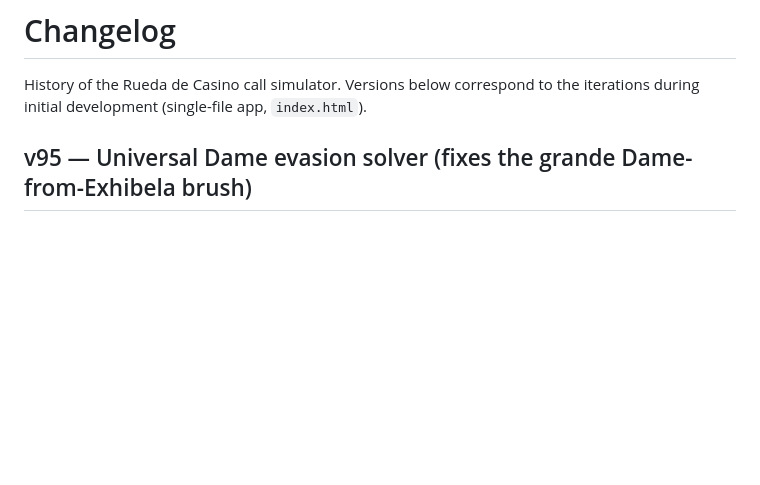
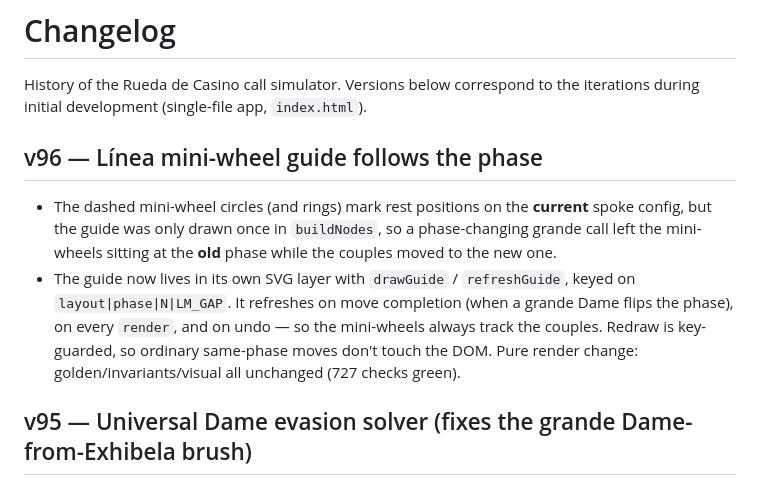
Before and after one commit to RNPGhost/RuedaSimulator, a Markdown page: CHANGELOG.md, the part around the change. Rendered like a GitHub page; blank space fills up the shorter version.

Commit message:
Changelog v96
Co-Authored-By: Claude Opus 4.8 <noreply@anthropic.com>
Claude-Session: https://claude.ai/code/session_01Jnp78CsKHnv3H9PPEGfrvf

```diff
--- a/CHANGELOG.md
+++ b/CHANGELOG.md
@@ -2,6 +2,16 @@
 
 History of the Rueda de Casino call simulator. Versions below correspond to the
 iterations during initial development (single-file app, `index.html`).
+
+## v96 — Línea mini-wheel guide follows the phase
+- The dashed mini-wheel circles (and rings) mark rest positions on the **current** spoke config, but the
+  guide was only drawn once in `buildNodes`, so a phase-changing grande call left the mini-wheels sitting
+  at the **old** phase while the couples moved to the new one.
+- The guide now lives in its own SVG layer with `drawGuide` / `refreshGuide`, keyed on
+  `layout|phase|N|LM_GAP`. It refreshes on move completion (when a grande Dame flips the phase), on every
+  `render`, and on undo — so the mini-wheels always track the couples. Redraw is key-guarded, so ordinary
+  same-phase moves don't touch the DOM. Pure render change: golden/invariants/visual all unchanged (727
+  checks green).
 
 ## v95 — Universal Dame evasion solver (fixes the grande Dame-from-Exhibela brush)
 - **The follower dip is now solved, not hard-coded.** In `dameToEnchufla` the old "passed followers bow
```
